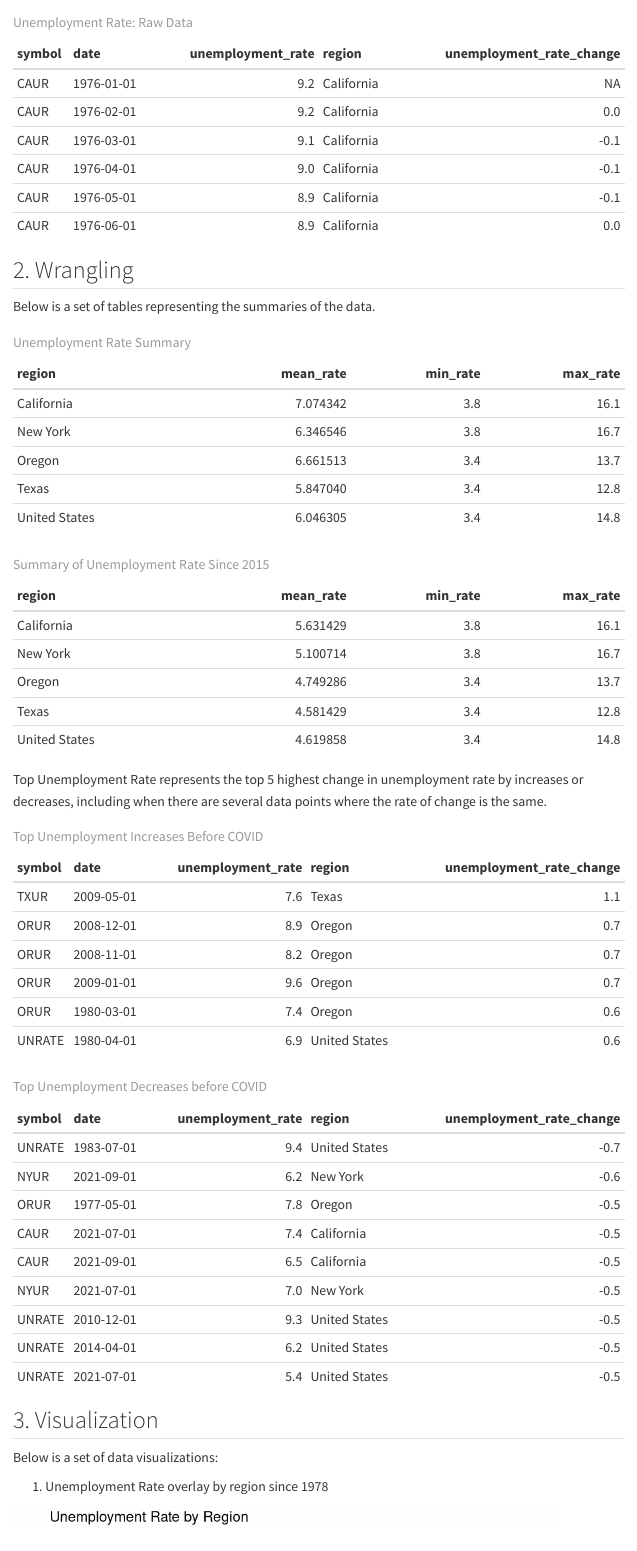
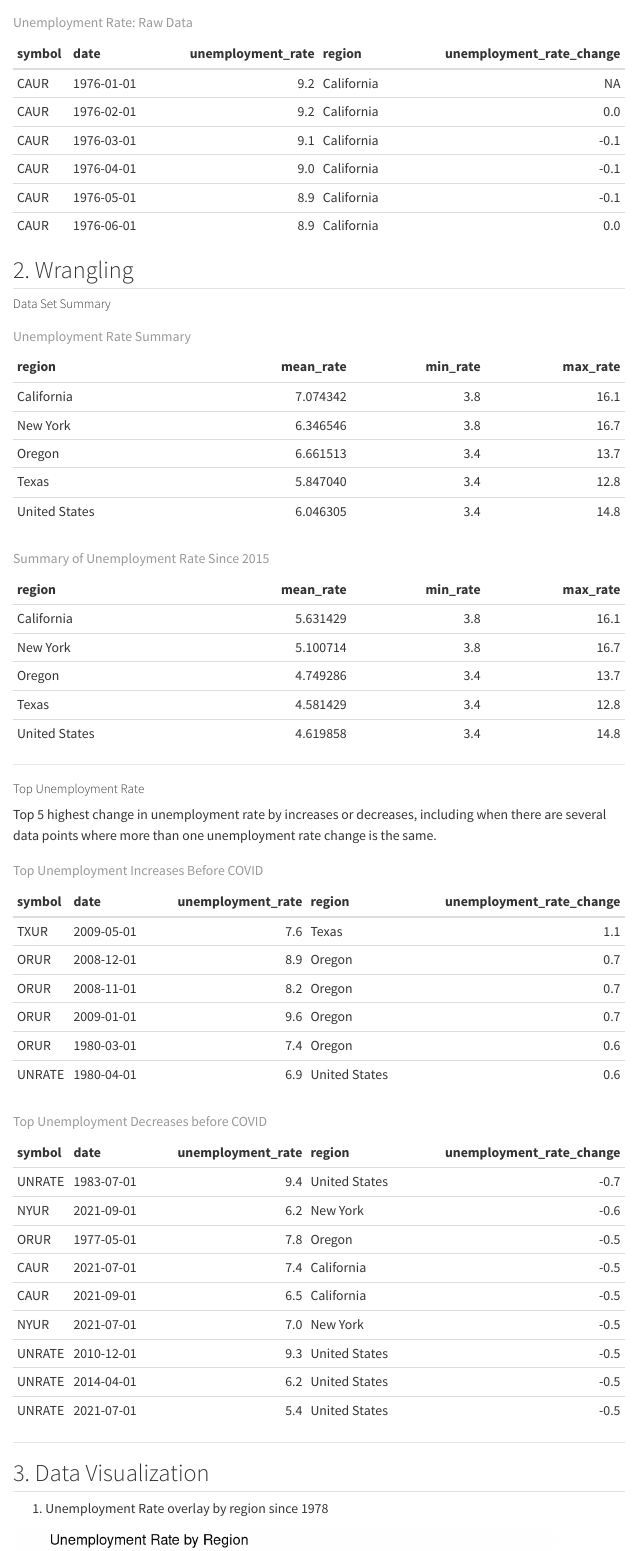
Before and after one commit to tomatsoop/ec522_ps2_Zhang, a Quarto document (ps2_writeup_Zhang.qmd): the page in a window 1100 px wide, from 430 px down. Rendered offline with R 4.5, knitr and Pandoc in place of Quarto, with nearby package versions; menus at the side of the page are left out.

Commit message:
Edited documentation

````diff
--- a/ps2_writeup_Zhang.qmd
+++ b/ps2_writeup_Zhang.qmd
@@ -31,22 +29,26 @@ Throughout this project, we will be looking at subsets of the data, starting out
 For this data set, the columns contains the date, unemployment rate, region, and the change in unemployment rate. Each row represents a entry in the data set for the unemployment data reported for each month of each region. The symbol `UNRATE` represents the overall data for the United States.
 
 ```{r}
-kable(head(unemp), caption= "Unemployment Rate: Raw Data")
+kable(head(unemp), caption = "Unemployment Rate: Raw Data")
 ```
 
 ## 2. Wrangling
 
-Below is a set of tables representing the summaries of the data.
+##### Data Set Summary
 
 ```{r}
- kable(head(unemp_summary), caption= "Unemployment Rate Summary")
+ kable(head(unemp_summary), caption = "Unemployment Rate Summary")
 ```
 
 ```{r}
 kable(head(unemp_recent_summary), caption = "Summary of Unemployment Rate Since 2015")
 ```
 
-Top Unemployment Rate represents the top 5 highest change in unemployment rate by increases or decreases, including when there are several data points where the rate of change is the same.
+-----
+
+##### Top Unemployment Rate
+
+Top 5 highest change in unemployment rate by increases or decreases, including when there are several data points where more than one unemployment rate change is the same.
 
 ```{r}
 kable(unemp_top_increases_no_covid, caption = "Top Unemployment Increases Before COVID")
@@ -56,9 +58,9 @@ kable(unemp_top_increases_no_covid, caption = "Top Unemployment Increases Before
 kable(unemp_top_decreases_no_covid, caption = "Top Unemployment Decreases before COVID")
 ```
 
-## 3. Visualization
+-----
 
-Below is a set of data visualizations:
+## 3. Data Visualization
 
 1.  Unemployment Rate overlay by region since 1978
 
````
Also changed, not shown: ps2_writeup_Zhang.qmd (2 more changed lines).
